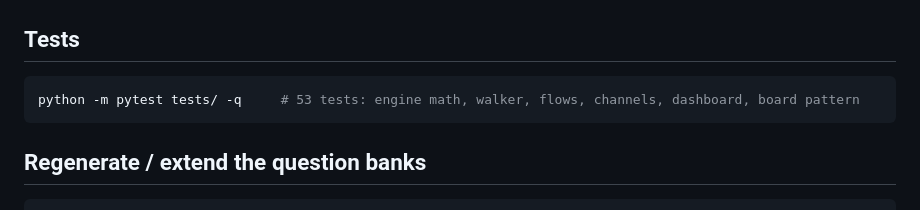
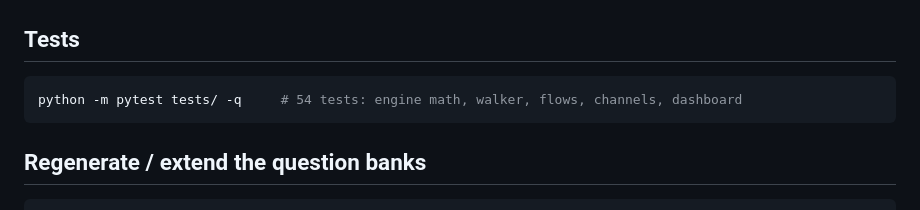
Before and after one commit to painbaba/padhaisetu, a Markdown page: README.md, the part around the change. Rendered like a GitHub page.

Commit message:
README: correct test count for current suite

````diff
--- a/README.md
+++ b/README.md
@@ -40,7 +40,7 @@ python data/seed.py
 ## Tests
 
 ```bash
-python -m pytest tests/ -q     # 53 tests: engine math, walker, flows, channels, dashboard, board pattern
+python -m pytest tests/ -q     # 54 tests: engine math, walker, flows, channels, dashboard
 ```
 
 ## Regenerate / extend the question banks
````
